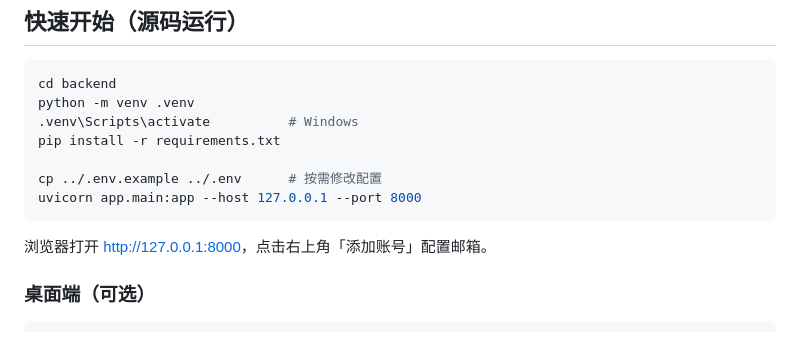
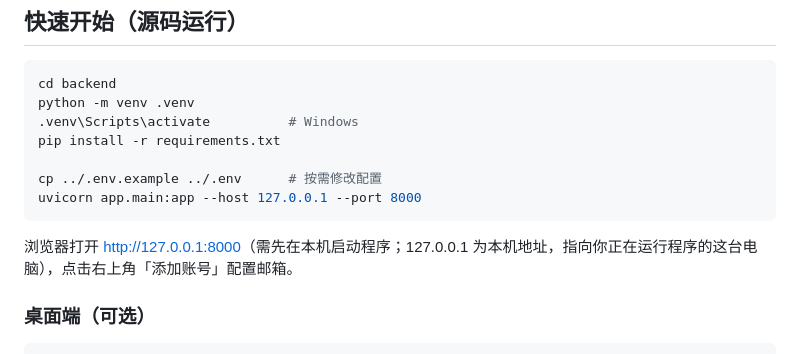
Before and after one commit to Yelj20001223/MailSummary, a Markdown page: README.md, the part around the change. GitHub-like rendering.

Commit message:
docs: clarify that the 127.0.0.1 link is local-only

````diff
--- a/README.md
+++ b/README.md
@@ -47,7 +47,7 @@ cp ../.env.example ../.env      # 按需修改配置
 uvicorn app.main:app --host 127.0.0.1 --port 8000
 ```
 
-浏览器打开 <http://127.0.0.1:8000>，点击右上角「添加账号」配置邮箱。
+浏览器打开 <http://127.0.0.1:8000>（需先在本机启动程序；127.0.0.1 为本机地址，指向你正在运行程序的这台电脑），点击右上角「添加账号」配置邮箱。
 
 ### 桌面端（可选）
 
````
